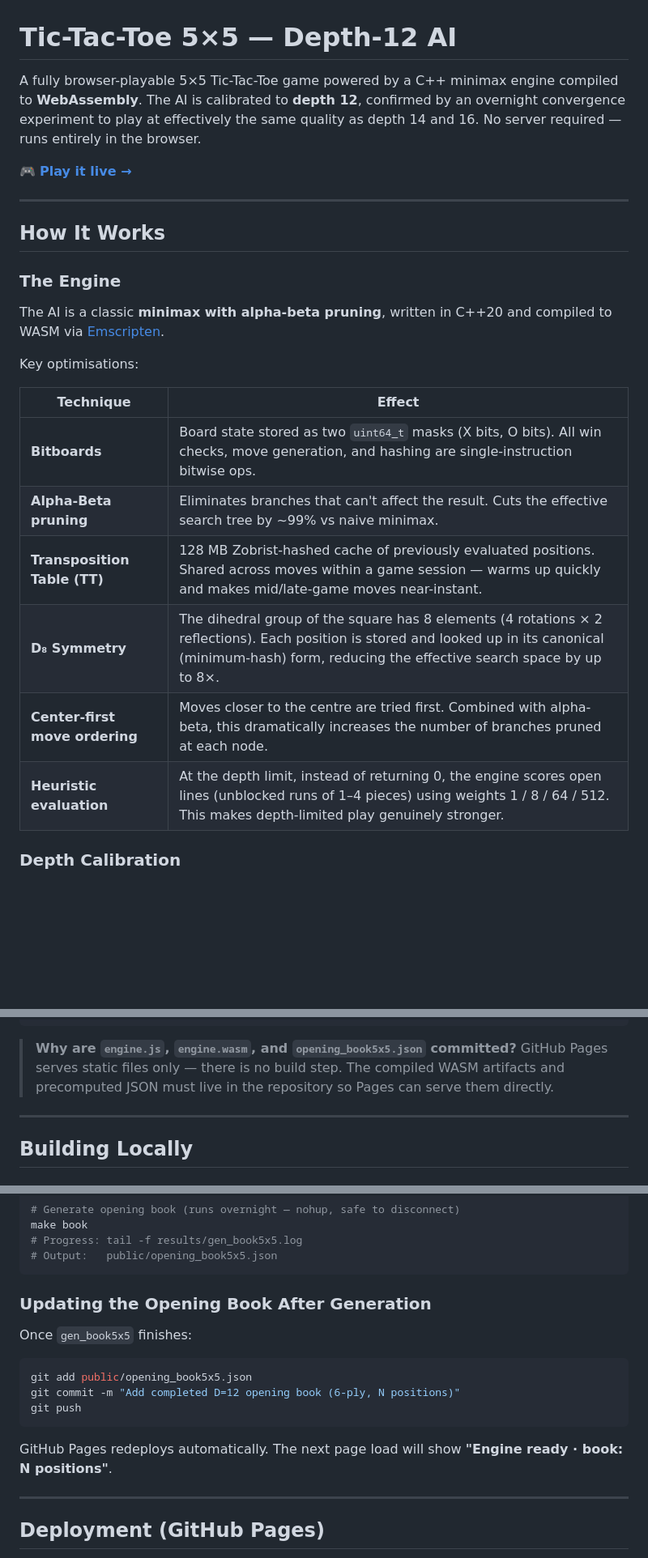
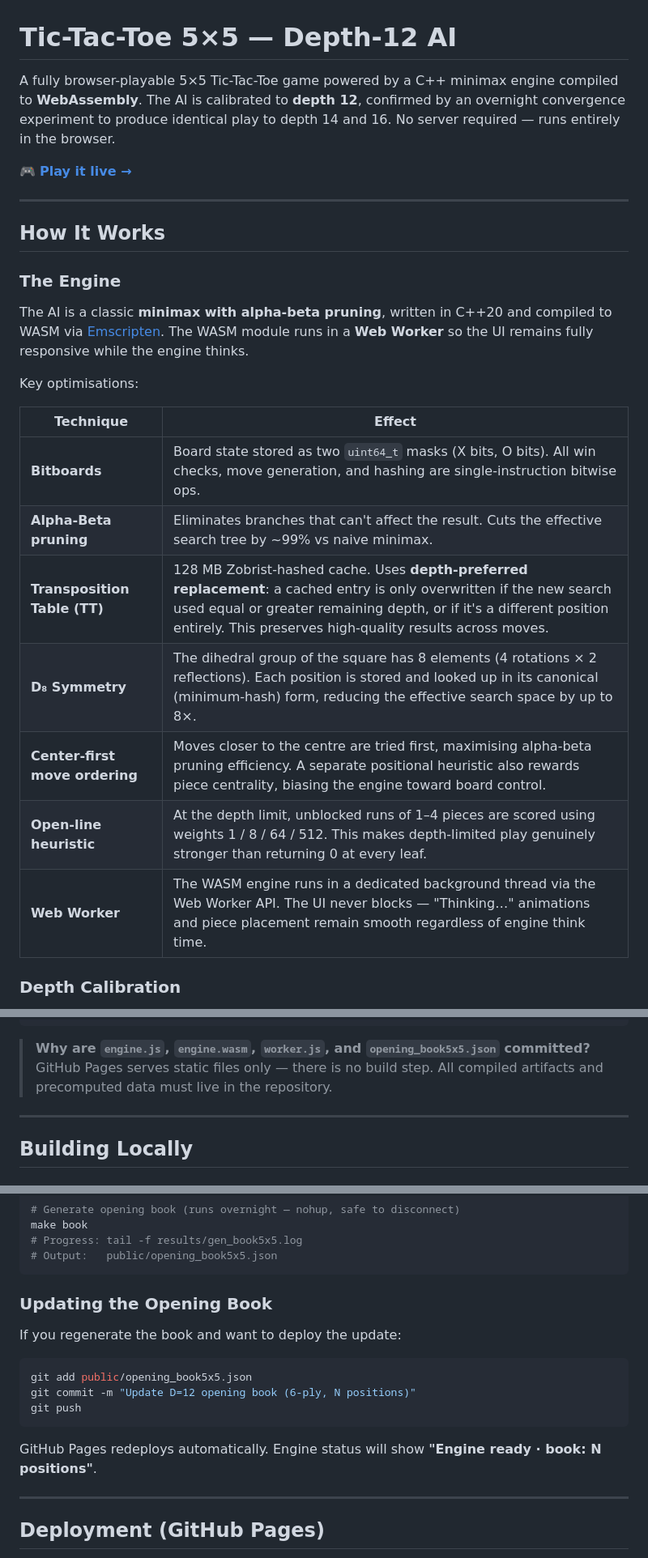
Before and after one commit to thodges314/TicTacToe5x5, a Markdown page: README.md, 3 parts joined by grey strips. Shown at 81% size. Drawn GitHub-style; blank space fills up the shorter version.

````diff
--- a/README.md
+++ b/README.md
@@ -1,6 +1,6 @@
 # Tic-Tac-Toe 5×5 — Depth-12 AI
 
-A fully browser-playable 5×5 Tic-Tac-Toe game powered by a C++ minimax engine compiled to **WebAssembly**. The AI is calibrated to **depth 12**, confirmed by an overnight convergence experiment to play at effectively the same quality as depth 14 and 16. No server required — runs entirely in the browser.
+A fully browser-playable 5×5 Tic-Tac-Toe game powered by a C++ minimax engine compiled to **WebAssembly**. The AI is calibrated to **depth 12**, confirmed by an overnight convergence experiment to produce identical play to depth 14 and 16. No server required — runs entirely in the browser.
 
 🎮 **[Play it live →](https://thodges314.github.io/TicTacToe5x5/)**
 
@@ -10,7 +10,7 @@ A fully browser-playable 5×5 Tic-Tac-Toe game powered by a C++ minimax engine c
 
 ### The Engine
 
-The AI is a classic **minimax with alpha-beta pruning**, written in C++20 and compiled to WASM via [Emscripten](https://emscripten.org/).
+The AI is a classic **minimax with alpha-beta pruning**, written in C++20 and compiled to WASM via [Emscripten](https://emscripten.org/). The WASM module runs in a **Web Worker** so the UI remains fully responsive while the engine thinks.
 
 Key optimisations:
 
@@ -18,10 +18,11 @@ Key optimisations:
 |---|---|
 | **Bitboards** | Board state stored as two `uint64_t` masks (X bits, O bits). All win checks, move generation, and hashing are single-instruction bitwise ops. |
 | **Alpha-Beta pruning** | Eliminates branches that can't affect the result. Cuts the effective search tree by ~99% vs naive minimax. |
-| **Transposition Table (TT)** | 128 MB Zobrist-hashed cache of previously evaluated positions. Shared across moves within a game session — warms up quickly and makes mid/late-game moves near-instant. |
+| **Transposition Table (TT)** | 128 MB Zobrist-hashed cache. Uses **depth-preferred replacement**: a cached entry is only overwritten if the new search used equal or greater remaining depth, or if it's a different position entirely. This preserves high-quality results across moves. |
 | **D₈ Symmetry** | The dihedral group of the square has 8 elements (4 rotations × 2 reflections). Each position is stored and looked up in its canonical (minimum-hash) form, reducing the effective search space by up to 8×. |
-| **Center-first move ordering** | Moves closer to the centre are tried first. Combined with alpha-beta, this dramatically increases the number of branches pruned at each node. |
-| **Heuristic evaluation** | At the depth limit, instead of returning 0, the engine scores open lines (unblocked runs of 1–4 pieces) using weights 1 / 8 / 64 / 512. This makes depth-limited play genuinely stronger. |
+| **Center-first move ordering** | Moves closer to the centre are tried first, maximising alpha-beta pruning efficiency. A separate positional heuristic also rewards piece centrality, biasing the engine toward board control. |
+| **Open-line heuristic** | At the depth limit, unblocked runs of 1–4 pieces are scored using weights 1 / 8 / 64 / 512. This makes depth-limited play genuinely stronger than returning 0 at every leaf. |
+| **Web Worker** | The WASM engine runs in a dedicated background thread via the Web Worker API. The UI never blocks — "Thinking…" animations and piece placement remain smooth regardless of engine think time. |
 
 ### Depth Calibration
 
@@ -110,8 +145,8 @@ TicTacToe5x5/
 └── Makefile
 ```
 
-> **Why are `engine.js`, `engine.wasm`, and `opening_book5x5.json` committed?**
-> GitHub Pages serves static files only — there is no build step. The compiled WASM artifacts and precomputed JSON must live in the repository so Pages can serve them directly.
+> **Why are `engine.js`, `engine.wasm`, `worker.js`, and `opening_book5x5.json` committed?**
+> GitHub Pages serves static files only — there is no build step. All compiled artifacts and precomputed data must live in the repository.
 
 ---
 
@@ -146,17 +181,17 @@ make book
 # Output:   public/opening_book5x5.json
 ```
 
-### Updating the Opening Book After Generation
+### Updating the Opening Book
 
-Once `gen_book5x5` finishes:
+If you regenerate the book and want to deploy the update:
 
 ```bash
 git add public/opening_book5x5.json
-git commit -m "Add completed D=12 opening book (6-ply, N positions)"
+git commit -m "Update D=12 opening book (6-ply, N positions)"
 git push
 ```
 
-GitHub Pages redeploys automatically. The next page load will show **"Engine ready · book: N positions"**.
+GitHub Pages redeploys automatically. Engine status will show **"Engine ready · book: N positions"**.
 
 ---
 
````
Also changed, not shown: other parts of README.md (+72 -37 lines).
